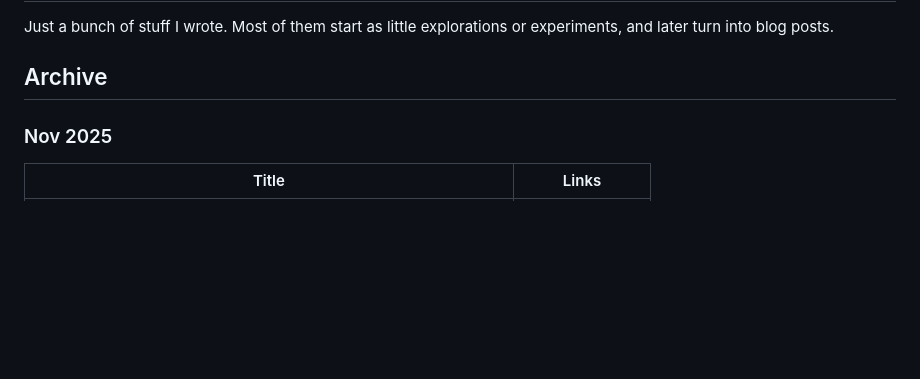
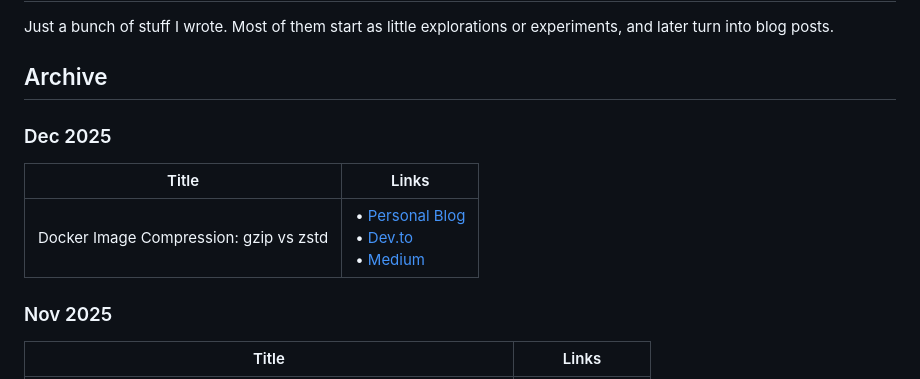
Before and after one commit to danielcristho/that-i-write, a Markdown page: README.md, the part around the change. GitHub-like rendering; blank space fills up the shorter version.

Commit message:
docs: add archive

```diff
--- a/README.md
+++ b/README.md
@@ -3,6 +3,12 @@
 Just a bunch of stuff I wrote. Most of them start as little explorations or experiments, and later turn into blog posts.
 
 ## Archive
+
+### Dec 2025
+
+| Title                                   | Links                                                                                                                                         |
+|-----------------------------------------|-----------------------------------------------------------------------------------------------------------------------------------------------|
+| Docker Image Compression: gzip vs zstd  | • [Personal Blog](https://danielcristho.site/blog/docker-image-compression)<br>• [Dev.to](https://dev.to/danielcristho/docker-image-compression-gzip-vs-zstd-4eod)<br>• [Medium](https://medium.com/@danielpepuho/docker-image-compression-gzip-vs-zstd-1b342222d7e7?postPublishedType=repub) |
 
 ### Nov 2025
 
```
